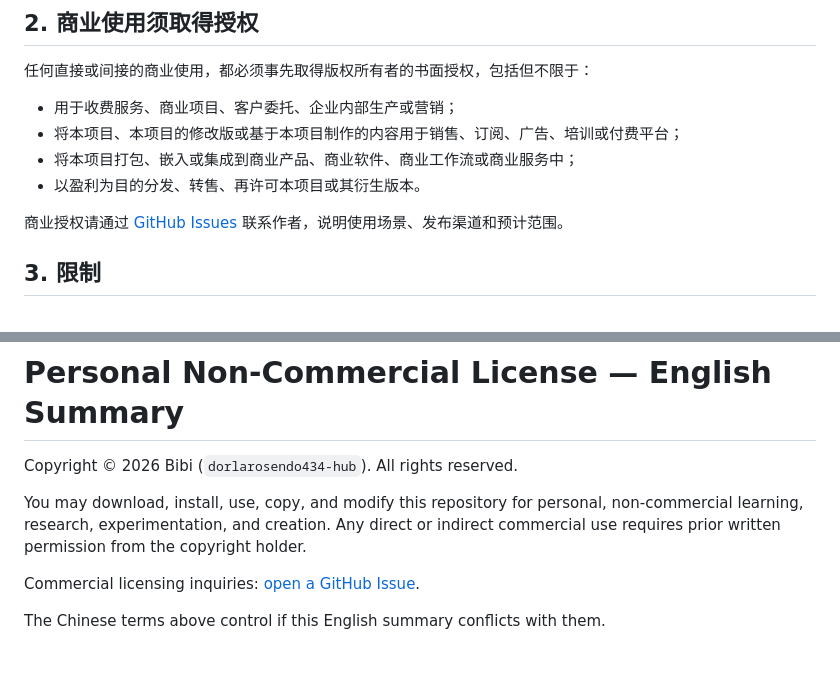
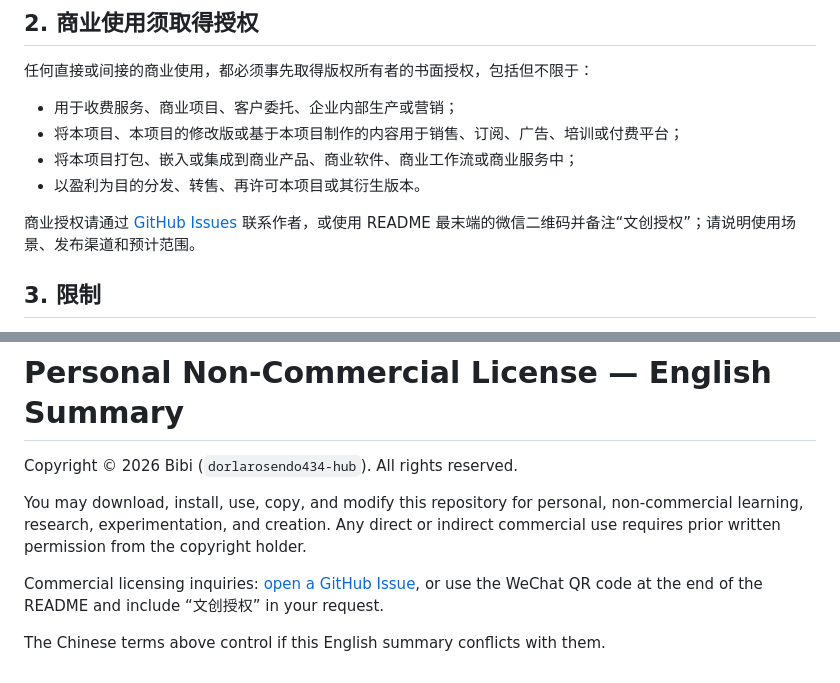
Before and after one commit to dorlarosendo434-hub/cultural-merch-designer, a Markdown page: LICENSE.md, 2 parts joined by grey strips. Rendered like a GitHub page.

```diff
--- a/LICENSE.md
+++ b/LICENSE.md
@@ -15,7 +15,7 @@
 - 将本项目打包、嵌入或集成到商业产品、商业软件、商业工作流或商业服务中；
 - 以盈利为目的分发、转售、再许可本项目或其衍生版本。
 
-商业授权请通过 [GitHub Issues](https://github.com/dorlarosendo434-hub/cultural-merch-designer/issues/new) 联系作者，说明使用场景、发布渠道和预计范围。
+商业授权请通过 [GitHub Issues](https://github.com/dorlarosendo434-hub/cultural-merch-designer/issues/new) 联系作者，或使用 README 最末端的微信二维码并备注“文创授权”；请说明使用场景、发布渠道和预计范围。
 
 ## 3. 限制
 
@@ -40,6 +40,6 @@ Copyright © 2026 Bibi (`dorlarosendo434-hub`). All rights reserved.
 
 You may download, install, use, copy, and modify this repository for personal, non-commercial learning, research, experimentation, and creation. Any direct or indirect commercial use requires prior written permission from the copyright holder.
 
-Commercial licensing inquiries: [open a GitHub Issue](https://github.com/dorlarosendo434-hub/cultural-merch-designer/issues/new).
+Commercial licensing inquiries: [open a GitHub Issue](https://github.com/dorlarosendo434-hub/cultural-merch-designer/issues/new), or use the WeChat QR code at the end of the README and include “文创授权” in your request.
 
 The Chinese terms above control if this English summary conflicts with them.
```
Also changed, not shown: README.md (+13 -0 lines), assets/contact/wechat-official-account.jpg (added), assets/contact/wechat.png (added).
